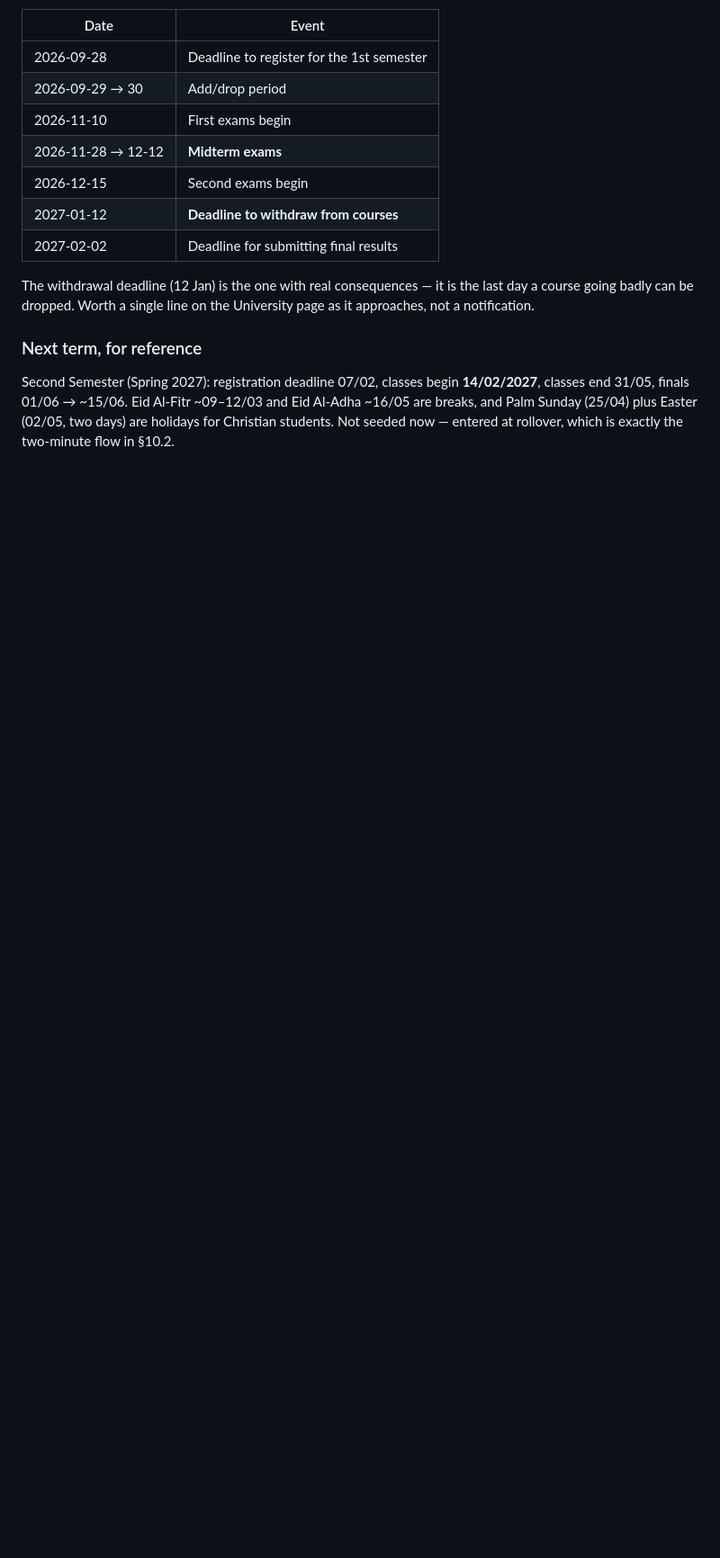
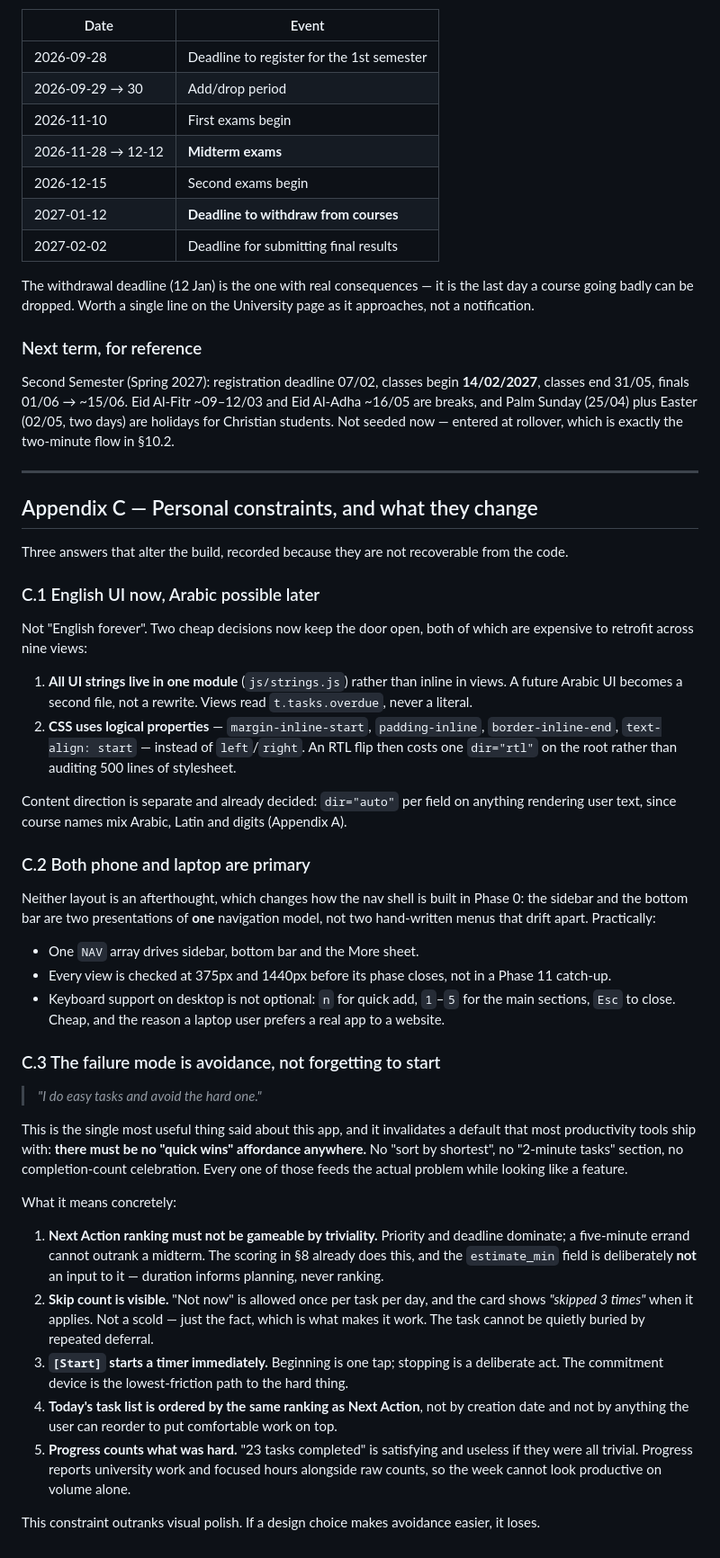
Before and after one commit to mohammadmadzakarneh1/life-tracker, a Markdown page: LIFE_TRACKER_V2_PLAN.md, the part around the change. Shown at 90% size. GitHub-like rendering; blank space fills up the shorter version.

Commit message:
Plan: record personal constraints that change the design
Avoidance, not forgetting, is the stated failure mode - "I do easy tasks and
avoid the hard one". That rules out every quick-wins affordance, keeps
estimate_min out of the ranking so a short task cannot outrank a midterm, makes
skip counts visible, and makes Progress report hard work rather than volume.

Also: English UI built translation-ready (strings in one module, CSS logical
properties) and both layouts driven by one nav model rather than two menus.

Co-Authored-By: Claude Opus 5 <noreply@anthropic.com>

```diff
--- a/LIFE_TRACKER_V2_PLAN.md
+++ b/LIFE_TRACKER_V2_PLAN.md
@@ -806,3 +806,62 @@ Second Semester (Spring 2027): registration deadline 07/02, classes begin **14/0
 end 31/05, finals 01/06 → ~15/06. Eid Al-Fitr ~09–12/03 and Eid Al-Adha ~16/05 are breaks, and
 Palm Sunday (25/04) plus Easter (02/05, two days) are holidays for Christian students. Not seeded
 now — entered at rollover, which is exactly the two-minute flow in §10.2.
+
+---
+
+## Appendix C — Personal constraints, and what they change
+
+Three answers that alter the build, recorded because they are not recoverable from the code.
+
+### C.1 English UI now, Arabic possible later
+
+Not "English forever". Two cheap decisions now keep the door open, both of which are expensive to
+retrofit across nine views:
+
+1. **All UI strings live in one module** (`js/strings.js`) rather than inline in views. A future
+   Arabic UI becomes a second file, not a rewrite. Views read `t.tasks.overdue`, never a literal.
+2. **CSS uses logical properties** — `margin-inline-start`, `padding-inline`, `border-inline-end`,
+   `text-align: start` — instead of `left`/`right`. An RTL flip then costs one `dir="rtl"` on the
+   root rather than auditing 500 lines of stylesheet.
+
+Content direction is separate and already decided: `dir="auto"` per field on anything rendering
+user text, since course names mix Arabic, Latin and digits (Appendix A).
+
+### C.2 Both phone and laptop are primary
+
+Neither layout is an afterthought, which changes how the nav shell is built in Phase 0: the
+sidebar and the bottom bar are two presentations of **one** navigation model, not two hand-written
+menus that drift apart. Practically:
+
+- One `NAV` array drives sidebar, bottom bar and the More sheet.
+- Every view is checked at 375px and 1440px before its phase closes, not in a Phase 11 catch-up.
+- Keyboard support on desktop is not optional: `n` for quick add, `1`–`5` for the main sections,
+  `Esc` to close. Cheap, and the reason a laptop user prefers a real app to a website.
+
+### C.3 The failure mode is avoidance, not forgetting to start
+
+> *"I do easy tasks and avoid the hard one."*
+
+This is the single most useful thing said about this app, and it invalidates a default that most
+productivity tools ship with: **there must be no "quick wins" affordance anywhere.** No "sort by
+shortest", no "2-minute tasks" section, no completion-count celebration. Every one of those feeds
+the actual problem while looking like a feature.
+
+What it means concretely:
+
+1. **Next Action ranking must not be gameable by triviality.** Priority and deadline dominate; a
+   five-minute errand cannot outrank a midterm. The scoring in §8 already does this, and the
+   `estimate_min` field is deliberately **not** an input to it — duration informs planning, never
+   ranking.
+2. **Skip count is visible.** "Not now" is allowed once per task per day, and the card shows
+   *"skipped 3 times"* when it applies. Not a scold — just the fact, which is what makes it work.
+   The task cannot be quietly buried by repeated deferral.
+3. **`[Start]` starts a timer immediately.** Beginning is one tap; stopping is a deliberate act.
+   The commitment device is the lowest-friction path to the hard thing.
+4. **Today's task list is ordered by the same ranking as Next Action**, not by creation date and
+   not by anything the user can reorder to put comfortable work on top.
+5. **Progress counts what was hard.** "23 tasks completed" is satisfying and useless if they were
+   all trivial. Progress reports university work and focused hours alongside raw counts, so the
+   week cannot look productive on volume alone.
+
+This constraint outranks visual polish. If a design choice makes avoidance easier, it loses.
```
